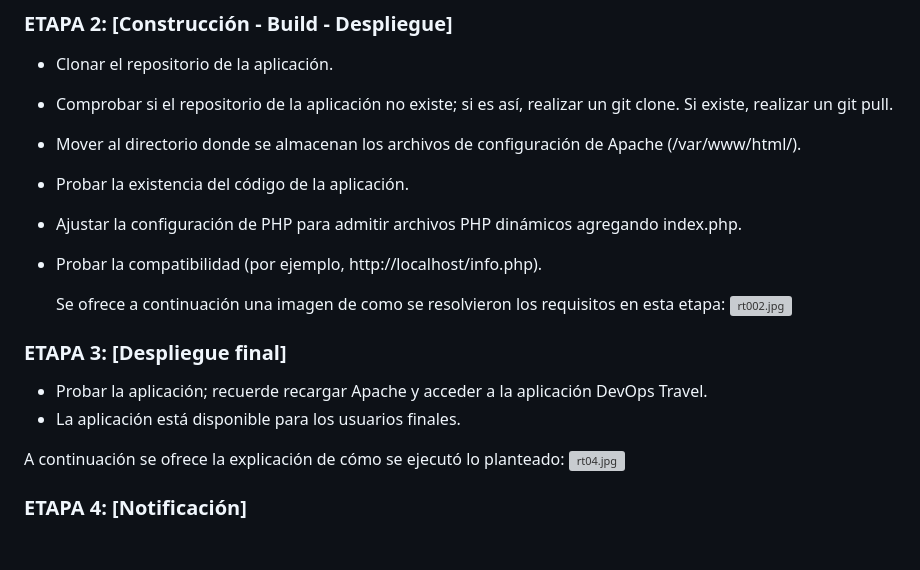
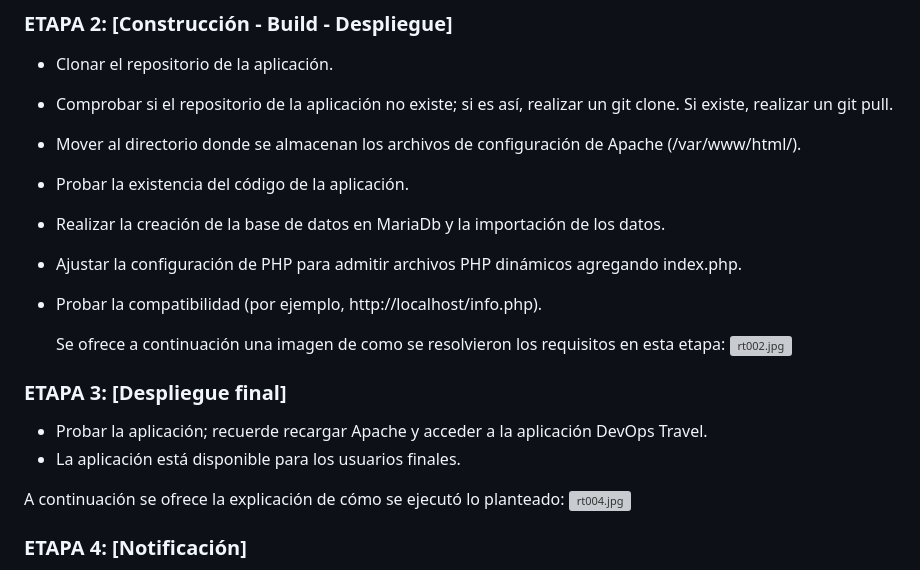
Before and after one commit to betsyninoska/295devops-groupo4, a Markdown page: README.md, the part around the change. Drawn GitHub-style; blank space fills up the shorter version; grey boxes are pictures that could not be loaded.

Commit message:
Cambios en imagen Stage 3 y descripcion Etapa 2

```diff
--- a/README.md
+++ b/README.md
@@ -116,6 +116,7 @@ Los requisitos planteados se resolvieron cómo se muestra en la siguiente imagen
 - Comprobar si el repositorio de la aplicación no existe; si es así, realizar un git clone. Si existe, realizar un git pull.
 - Mover al directorio donde se almacenan los archivos de configuración de Apache (/var/www/html/).
 - Probar la existencia del código de la aplicación.
+- Realizar la creación de la base de datos en MariaDb y la importación de los datos.
 - Ajustar la configuración de PHP para admitir archivos PHP dinámicos agregando index.php.
 - Probar la compatibilidad (por ejemplo, http://localhost/info.php).
 
@@ -128,7 +129,7 @@ Los requisitos planteados se resolvieron cómo se muestra en la siguiente imagen
 - La aplicación está disponible para los usuarios finales.
 
 A continuación se ofrece la explicación de cómo se ejecutó lo planteado:
-[![rt04.jpg](https://i.postimg.cc/pLSMtKHf/rt04.jpg)](https://postimg.cc/21nKQb3y)
+[![rt004.jpg](https://i.postimg.cc/fTR0CTVz/rt004.jpg)](https://postimg.cc/kDL4XCNz)
 
 ### ETAPA 4: [Notificación]
 
```
